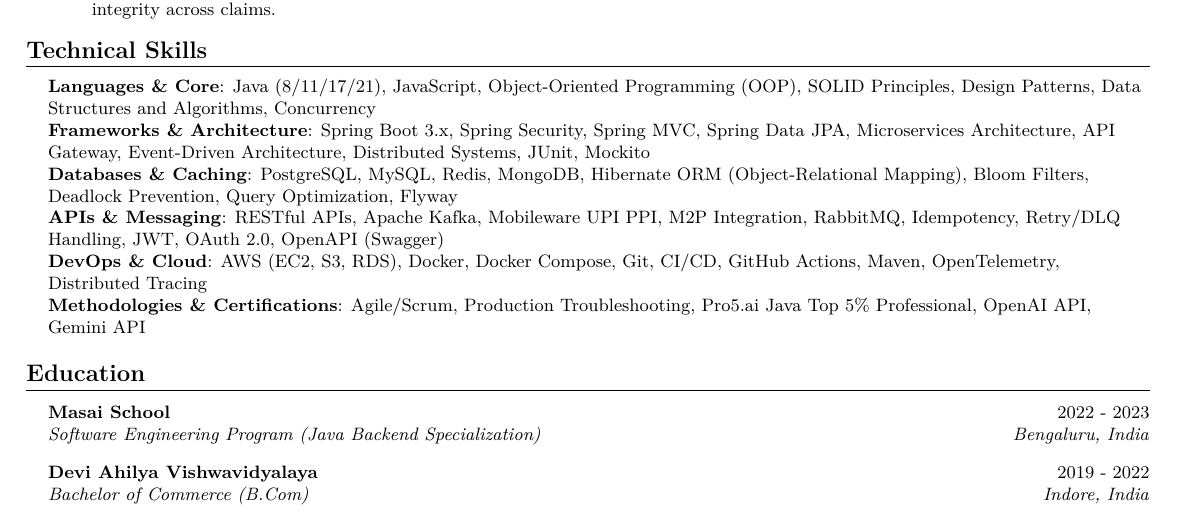
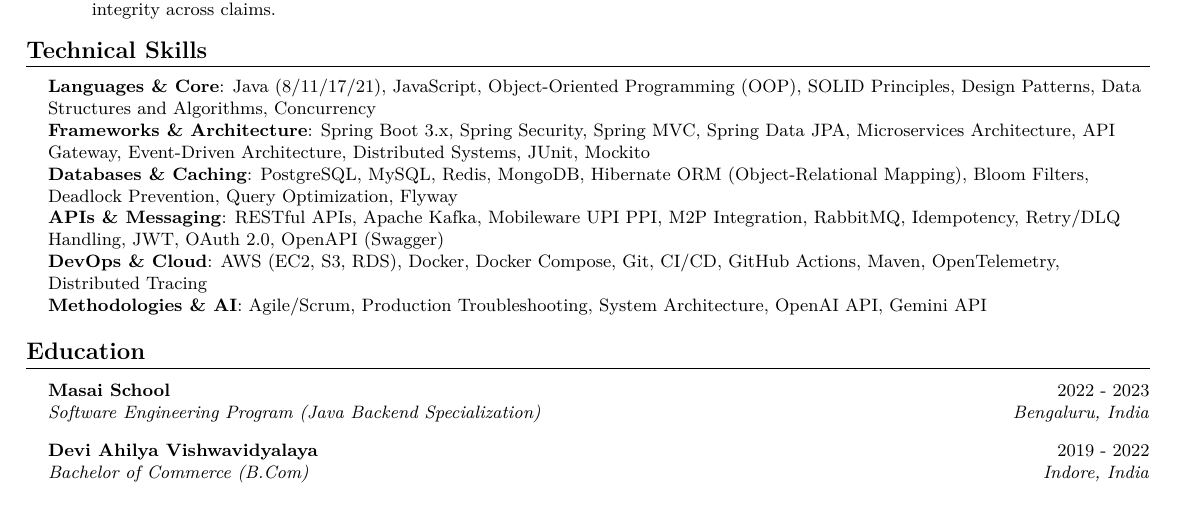
Before and after one commit to Shubh2-0/Shubh2-0.github.io, a LaTeX CV (resume.tex): part of the page, cut so that both start at the same text. Compiled offline with pdfLaTeX.

Commit message:
docs: remove certifications line and replace with System Architecture

```diff
--- a/resume.tex
+++ b/resume.tex
@@ -114,7 +114,7 @@
      \textbf{Databases \& Caching}{: PostgreSQL, MySQL, Redis, MongoDB, Hibernate ORM (Object-Relational Mapping), Bloom Filters, Deadlock Prevention, Query Optimization, Flyway} \\
      \textbf{APIs \& Messaging}{: RESTful APIs, Apache Kafka, Mobileware UPI PPI, M2P Integration, RabbitMQ, Idempotency, Retry/DLQ Handling, JWT, OAuth 2.0, OpenAPI (Swagger)} \\
      \textbf{DevOps \& Cloud}{: AWS (EC2, S3, RDS), Docker, Docker Compose, Git, CI/CD, GitHub Actions, Maven, OpenTelemetry, Distributed Tracing} \\
-     \textbf{Methodologies \& Certifications}{: Agile/Scrum, Production Troubleshooting, Pro5.ai Java Top 5\% Professional, OpenAI API, Gemini API}
+     \textbf{Methodologies \& AI}{: Agile/Scrum, Production Troubleshooting, System Architecture, OpenAI API, Gemini API}
     }
  \end{itemize}
 
```
